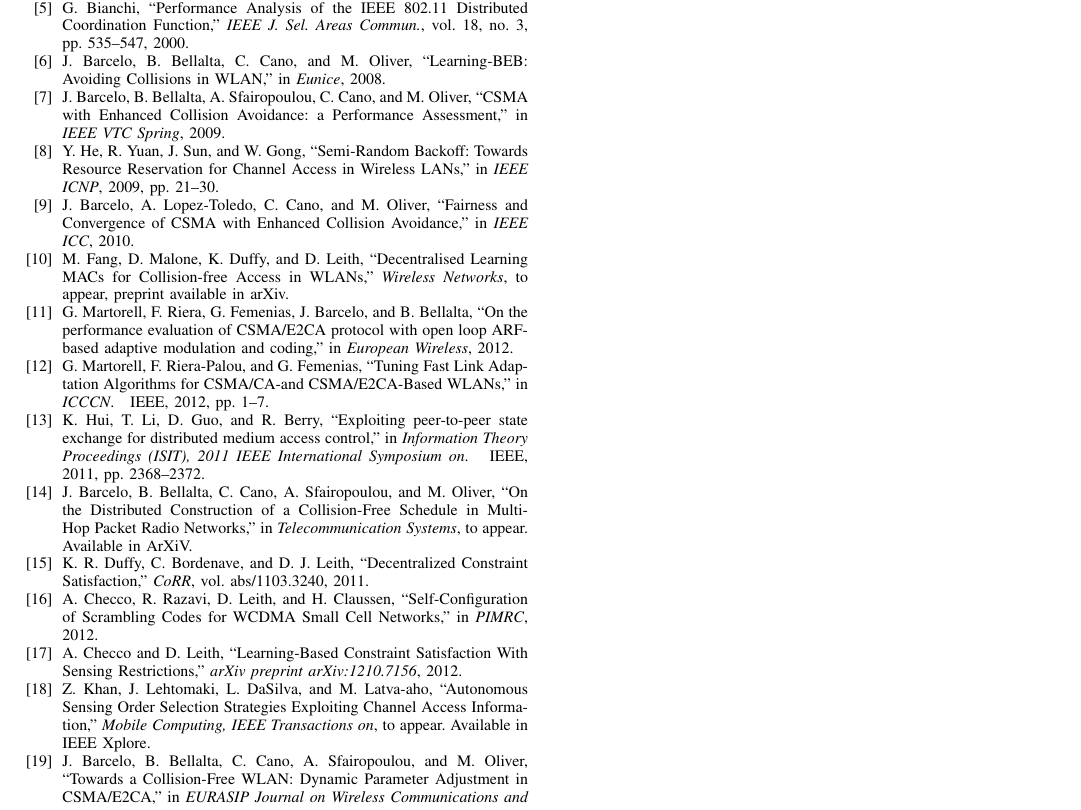
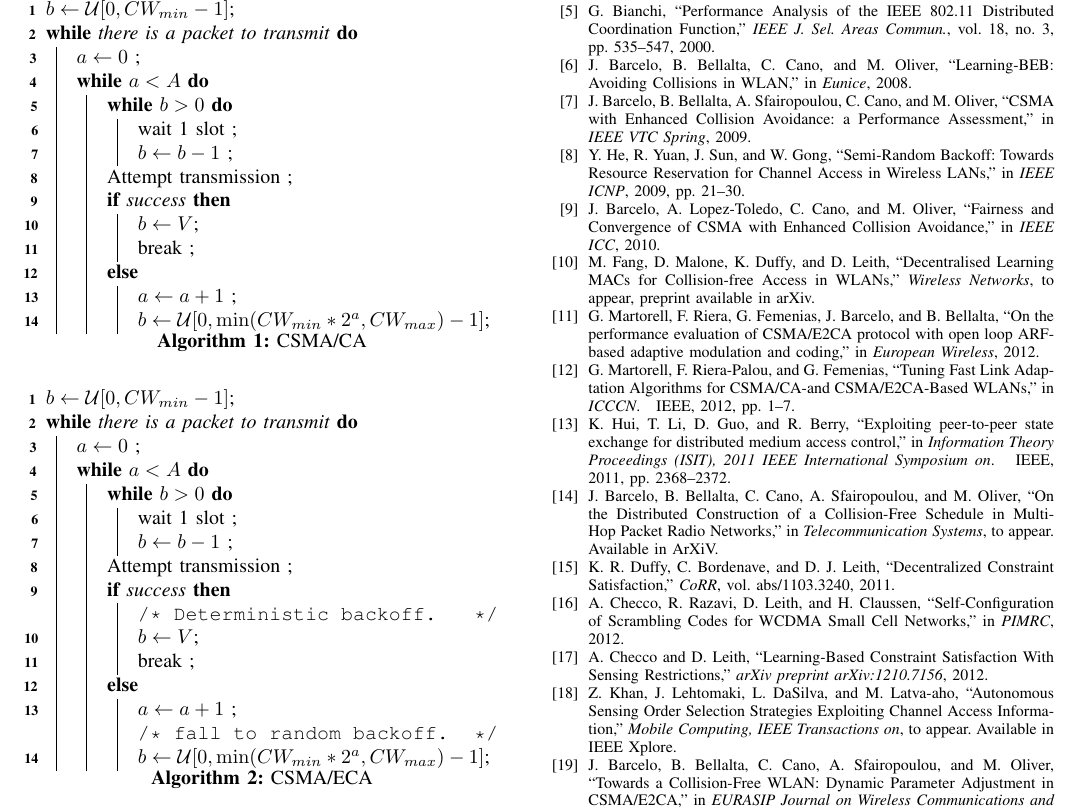
Before and after one commit to SanabriaRusso/20130609research2standards, a LaTeX paper (paper.tex): part of page 2 of 2, cut so that both start at the same text. Compiled offline with pdfLaTeX.

Commit message:
working on algorithms

```diff
--- a/paper.tex
+++ b/paper.tex
@@ -333,6 +333,7 @@
 % Read the url.sty source comments for usage information. Basically,
 % \url{my_url_here}.
 
+\usepackage[linesnumbered,noend]{algorithm2e}
 
 
 
@@ -496,6 +497,66 @@ In the present paper, we study a completely distributed solution to accommodate
 
 \section{Enhanced CSMA}
 
+\begin{algorithm}
+  %\tcc{Initialize $b$.}
+  $b \leftarrow \mathcal{U}[0,CW_{min}-1]$\;
+  \While{there is a packet to transmit}{
+    %\tcc{Initialize $a$.}
+    $a \leftarrow 0$ \;
+    \While{$a < A$}{
+      %\tcc{First, backoff.}
+      \While{$b>0$}{
+        wait 1 slot \;
+        $b \leftarrow b-1$ \;
+      }
+      Attempt transmission \;
+      \eIf{success}{
+        $b \leftarrow V$\;
+        break \;
+      }
+      {
+        %\tcc{If transmission fails.}
+        $a \leftarrow a+1$ \;
+        $b \leftarrow \mathcal{U}[0,\min (CW_{min}*2^a,CW_{max}) -1]$\;
+      }
+    }
+  }
+  \caption{CSMA/CA}
+  \label{alg:CSMA_ECA}
+\end{algorithm}
+
+
+\begin{algorithm}
+  %\tcc{Initialize $b$.}
+  $b \leftarrow \mathcal{U}[0,CW_{min}-1]$\;
+  \While{there is a packet to transmit}{
+    %\tcc{Initialize $a$.}
+    $a \leftarrow 0$ \;
+    \While{$a < A$}{
+      %\tcc{First, backoff.}
+      \While{$b>0$}{
+        wait 1 slot \;
+        $b \leftarrow b-1$ \;
+      }
+      Attempt transmission \;
+      \eIf{success}{
+        \tcc{Deterministic backoff.}
+        $b \leftarrow V$\;
+        break \;
+      }
+      {
+        %\tcc{If transmission fails.}
+        $a \leftarrow a+1$ \;
+        \tcc{fall to random backoff.}
+        $b \leftarrow \mathcal{U}[0,\min (CW_{min}*2^a,CW_{max}) -1]$\;
+      }
+    }
+  }
+  \caption{CSMA/ECA}
+  \label{alg:CSMA_ECA}
+\end{algorithm}
+
+
 \section{Performance Evaluation}
 
 % An example of a floating figure using the graphicx package.
```
Also changed, not shown: paper.pdf.
